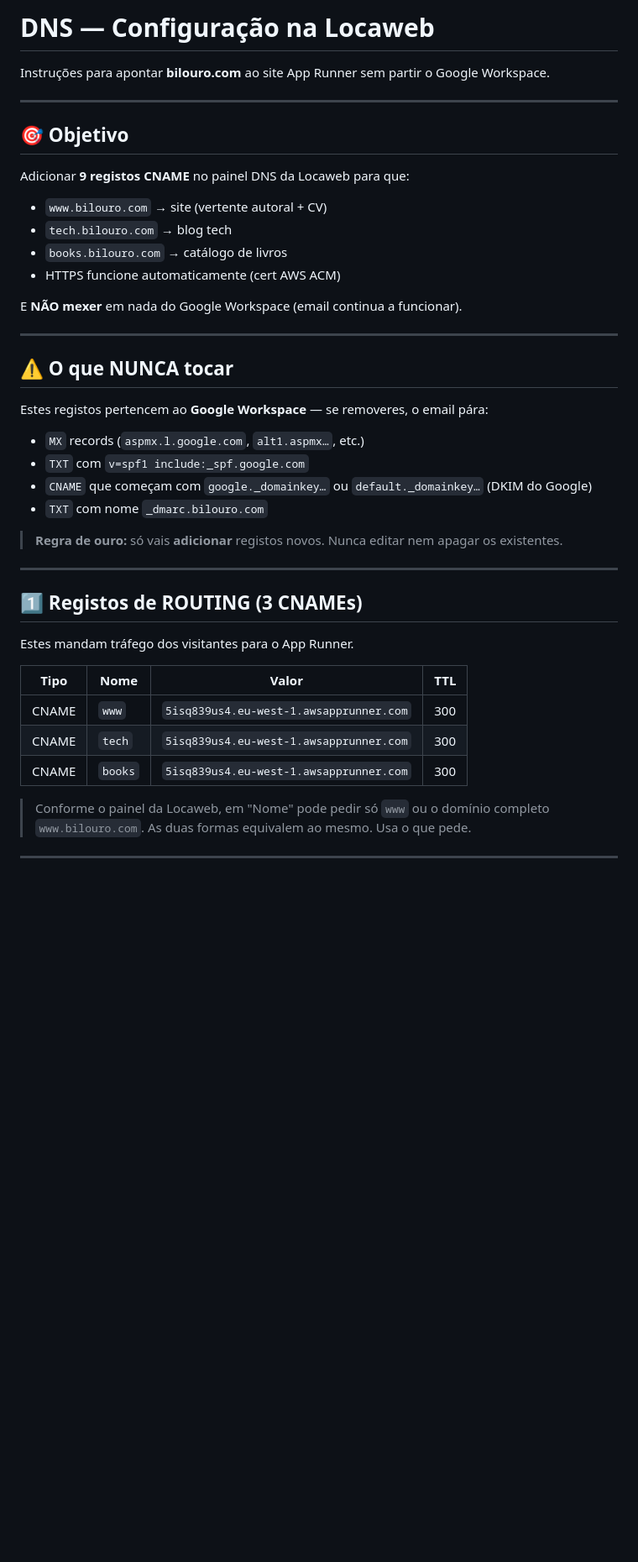
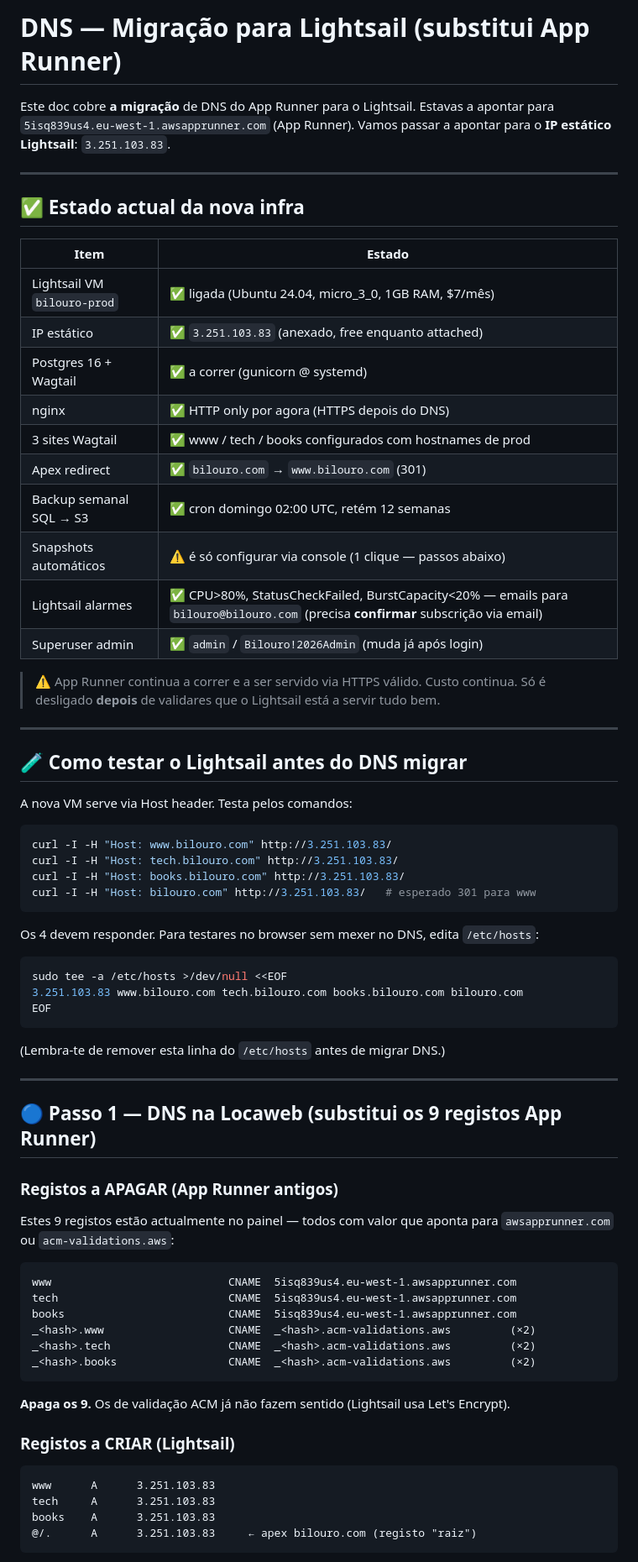
Before and after one commit to bilouro/bilouro-web, a Markdown page: DNS_LOCAWEB.md, the part around one of its changes. Shown at 84% size. Drawn GitHub-style; blank space fills up the shorter version.

Commit message:
docs(dns): rewrite for Lightsail migration (4 A records, certbot, App Runner shutdown)

````diff
--- a/DNS_LOCAWEB.md
+++ b/DNS_LOCAWEB.md
@@ -1,42 +1,76 @@
-# DNS — Configuração na Locaweb
+# DNS — Migração para Lightsail (substitui App Runner)
 
-Instruções para apontar **bilouro.com** ao site App Runner sem partir o Google Workspace.
+Este doc cobre **a migração** de DNS do App Runner para o Lightsail.
+Estavas a apontar para `5isq839us4.eu-west-1.awsapprunner.com` (App Runner).
+Vamos passar a apontar para o **IP estático Lightsail**: `3.251.103.83`.
 
 ---
 
-## 🎯 Objetivo
+## ✅ Estado actual da nova infra
 
-Adicionar **9 registos CNAME** no painel DNS da Locaweb para que:
-- `www.bilouro.com` → site (vertente autoral + CV)
-- `tech.bilouro.com` → blog tech
-- `books.bilouro.com` → catálogo de livros
-- HTTPS funcione automaticamente (cert AWS ACM)
+| Item | Estado |
+|---|---|
+| Lightsail VM `bilouro-prod` | ✅ ligada (Ubuntu 24.04, micro_3_0, 1GB RAM, $7/mês) |
+| IP estático | ✅ `3.251.103.83` (anexado, free enquanto attached) |
+| Postgres 16 + Wagtail | ✅ a correr (gunicorn @ systemd) |
+| nginx | ✅ HTTP only por agora (HTTPS depois do DNS) |
+| 3 sites Wagtail | ✅ www / tech / books configurados com hostnames de prod |
+| Apex redirect | ✅ `bilouro.com` → `www.bilouro.com` (301) |
+| Backup semanal SQL → S3 | ✅ cron domingo 02:00 UTC, retém 12 semanas |
+| Snapshots automáticos | ⚠️ é só configurar via console (1 clique — passos abaixo) |
+| Lightsail alarmes | ✅ CPU>80%, StatusCheckFailed, BurstCapacity<20% — emails para `bilouro@bilouro.com` (precisa **confirmar** subscrição via email) |
+| Superuser admin | ✅ `admin` / `Bilouro!2026Admin` (muda já após login) |
 
-E **NÃO mexer** em nada do Google Workspace (email continua a funcionar).
+> ⚠️ App Runner continua a correr e a ser servido via HTTPS válido. Custo continua. Só é desligado **depois** de validares que o Lightsail está a servir tudo bem.
 
 ---
 
-## ⚠️ O que NUNCA tocar
+## 🧪 Como testar o Lightsail antes do DNS migrar
 
-Estes registos pertencem ao **Google Workspace** — se removeres, o email pára:
+A nova VM serve via Host header. Testa pelos comandos:
 
-- `MX` records (`aspmx.l.google.com`, `alt1.aspmx…`, etc.)
-- `TXT` com `v=spf1 include:_spf.google.com`
-- `CNAME` que começam com `google._domainkey…` ou `default._domainkey…` (DKIM do Google)
-- `TXT` com nome `_dmarc.bilouro.com`
+```bash
+curl -I -H "Host: www.bilouro.com" http://3.251.103.83/
+curl -I -H "Host: tech.bilouro.com" http://3.251.103.83/
+curl -I -H "Host: books.bilouro.com" http://3.251.103.83/
+curl -I -H "Host: bilouro.com" http://3.251.103.83/   # esperado 301 para www
+```
 
-> **Regra de ouro:** só vais **adicionar** registos novos. Nunca editar nem apagar os existentes.
+Os 4 devem responder. Para testares no browser sem mexer no DNS, edita `/etc/hosts`:
+
+```bash
+sudo tee -a /etc/hosts >/dev/null <<EOF
+3.251.103.83 www.bilouro.com tech.bilouro.com books.bilouro.com bilouro.com
+EOF
+```
+
+(Lembra-te de remover esta linha do `/etc/hosts` antes de migrar DNS.)
 
 ---
 
-## 1️⃣ Registos de ROUTING (3 CNAMEs)
+## 🔵 Passo 1 — DNS na Locaweb (substitui os 9 registos App Runner)
 
-Estes mandam tráfego dos visitantes para o App Runner.
+### Registos a APAGAR (App Runner antigos)
 
-| Tipo | Nome | Valor | TTL |
-|---|---|---|---|
-| CNAME | `www` | `5isq839us4.eu-west-1.awsapprunner.com` | 300 |
-| CNAME | `tech` | `5isq839us4.eu-west-1.awsapprunner.com` | 300 |
-| CNAME | `books` | `5isq839us4.eu-west-1.awsapprunner.com` | 300 |
+Estes 9 registos estão actualmente no painel — todos com valor que aponta para `awsapprunner.com` ou `acm-validations.aws`:
 
-> Conforme o painel da Locaweb, em "Nome" pode pedir só `www` ou o domínio completo `www.bilouro.com`. As duas formas equivalem ao mesmo. Usa o que pede.
+```
+www                           CNAME  5isq839us4.eu-west-1.awsapprunner.com
+tech                          CNAME  5isq839us4.eu-west-1.awsapprunner.com
+books                         CNAME  5isq839us4.eu-west-1.awsapprunner.com
+_<hash>.www                   CNAME  _<hash>.acm-validations.aws         (×2)
+_<hash>.tech                  CNAME  _<hash>.acm-validations.aws         (×2)
+_<hash>.books                 CNAME  _<hash>.acm-validations.aws         (×2)
+```
+
+**Apaga os 9.** Os de validação ACM já não fazem sentido (Lightsail usa Let's Encrypt).
+
+### Registos a CRIAR (Lightsail)
+
+```
+www      A      3.251.103.83
+tech     A      3.251.103.83
+books    A      3.251.103.83
+@/.      A      3.251.103.83     ← apex bilouro.com (registo "raiz")
+```
+
````
Also changed, not shown: other parts of DNS_LOCAWEB.md (+121 -108 lines).
